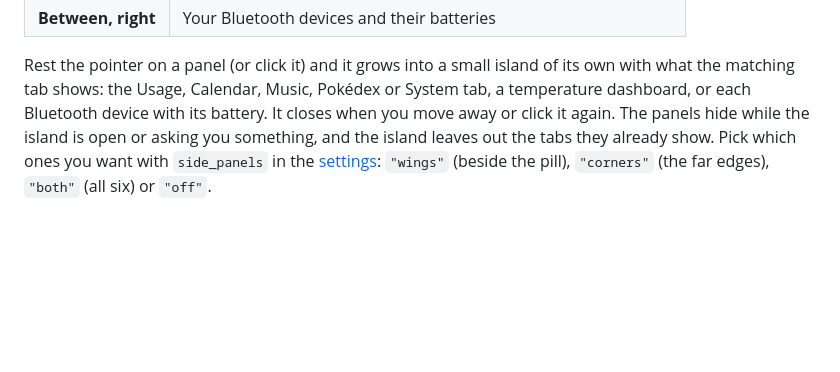
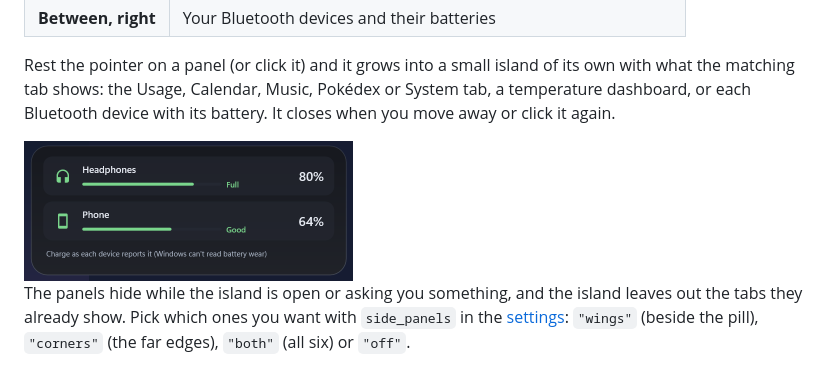
Before and after one commit to BharathwajM/pocketisle, a Markdown page: README.md, the part around one of its changes. Drawn GitHub-style; pictures changed too: docs/media/side-bluetooth.png (added); blank space fills up the shorter version.

Commit message:
Add side panel pictures to the README
The panels either side of the island, and the Bluetooth panel opened, from the demo.

```diff
--- a/README.md
+++ b/README.md
@@ -69,7 +72,11 @@ at a glance:
 Rest the pointer on a panel (or click it) and it grows into a small island of its own with
 what the matching tab shows: the Usage, Calendar, Music, Pokédex or System tab, a temperature
 dashboard, or each Bluetooth device with its battery. It closes when you move away or click it
-again. The panels hide while the island is open or asking you something, and the island leaves
+again.
+
+<img src="docs/media/side-bluetooth.png" width="329" alt="The Bluetooth panel opened: headphones at 80% and a phone at 64%">
+
+The panels hide while the island is open or asking you something, and the island leaves
 out the tabs they already show. Pick which ones you want with `side_panels` in the
 [settings](#settings): `"wings"` (beside the pill), `"corners"` (the far edges), `"both"` (all
 six) or `"off"`.
```
Also changed, not shown: other parts of README.md (+3 -0 lines), docs/media/side-left.png (added), docs/media/side-right.png (added).
